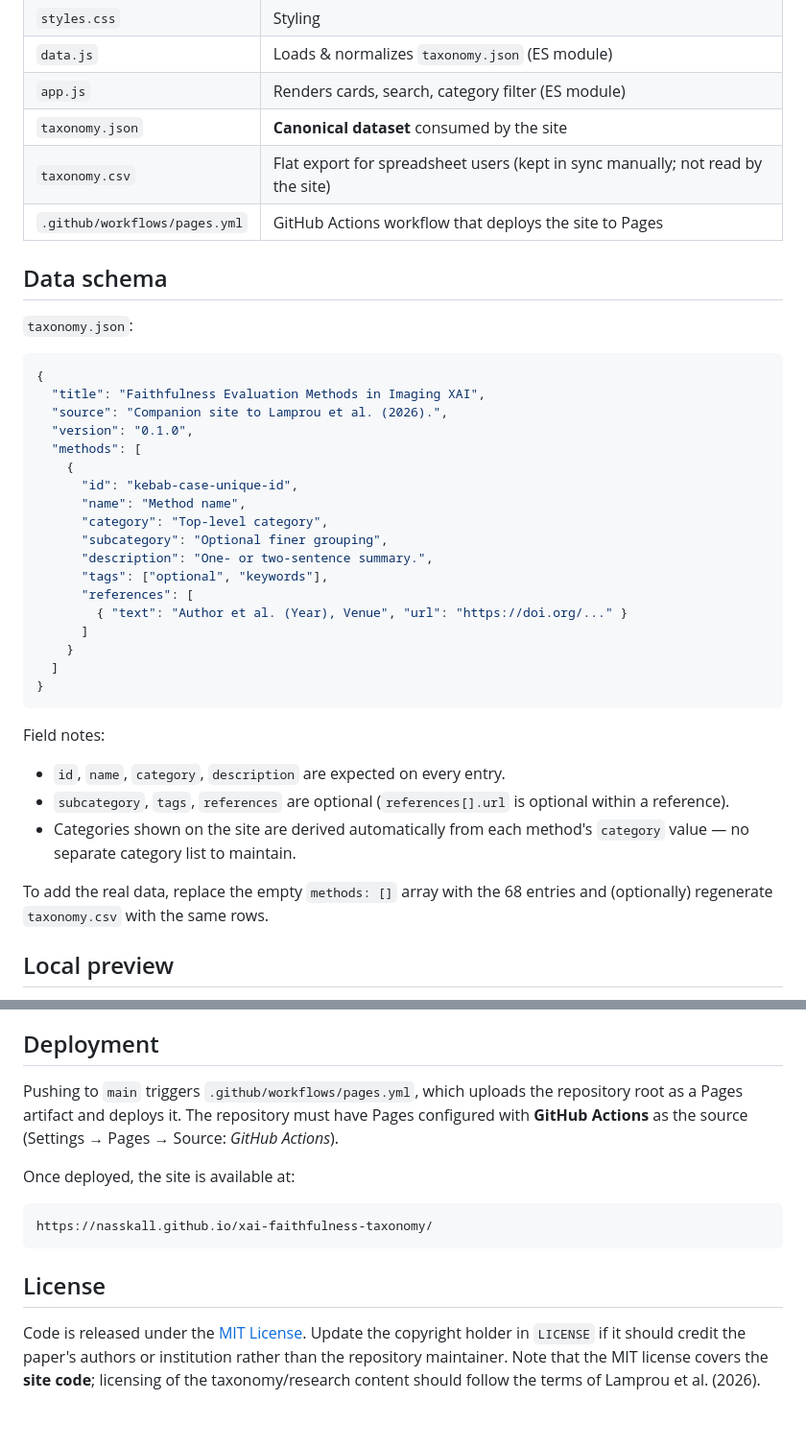
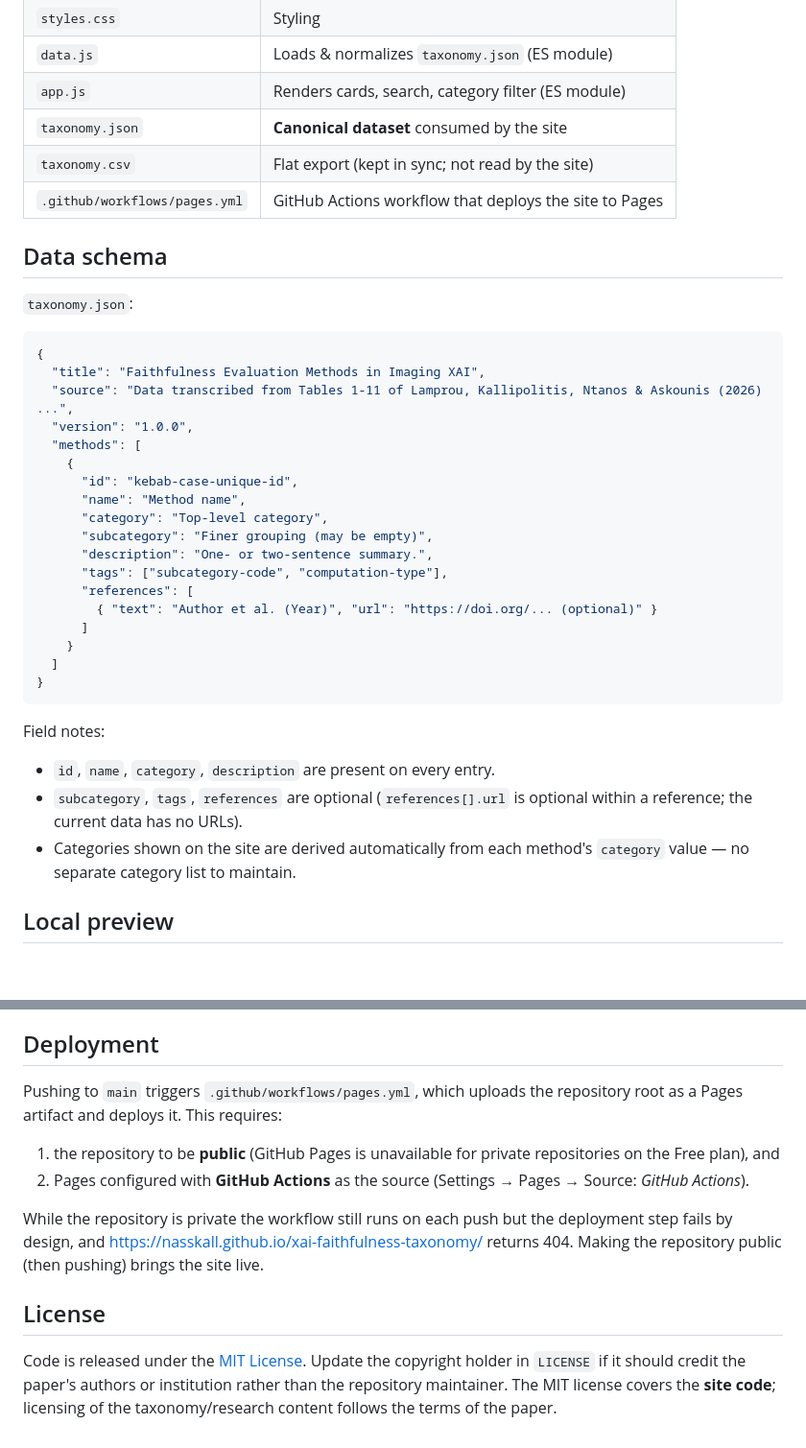
Before and after one commit to nasskall/xai-faithfulness-taxonomy, a Markdown page: README.md, 2 parts joined by grey strips. Shown at 96% size. Rendered like a GitHub page; blank space fills up the shorter version.

````diff
--- a/README.md
+++ b/README.md
@@ -21,7 +83,7 @@ Pages.
 | `data.js` | Loads & normalizes `taxonomy.json` (ES module) |
 | `app.js` | Renders cards, search, category filter (ES module) |
 | `taxonomy.json` | **Canonical dataset** consumed by the site |
-| `taxonomy.csv` | Flat export for spreadsheet users (kept in sync manually; not read by the site) |
+| `taxonomy.csv` | Flat export (kept in sync; not read by the site) |
 | `.github/workflows/pages.yml` | GitHub Actions workflow that deploys the site to Pages |
 
 ## Data schema
@@ -31,18 +93,18 @@ Pages.
 ```json
 {
   "title": "Faithfulness Evaluation Methods in Imaging XAI",
-  "source": "Companion site to Lamprou et al. (2026).",
-  "version": "0.1.0",
+  "source": "Data transcribed from Tables 1-11 of Lamprou, Kallipolitis, Ntanos & Askounis (2026) ...",
+  "version": "1.0.0",
   "methods": [
     {
       "id": "kebab-case-unique-id",
       "name": "Method name",
       "category": "Top-level category",
-      "subcategory": "Optional finer grouping",
+      "subcategory": "Finer grouping (may be empty)",
       "description": "One- or two-sentence summary.",
-      "tags": ["optional", "keywords"],
+      "tags": ["subcategory-code", "computation-type"],
       "references": [
-        { "text": "Author et al. (Year), Venue", "url": "https://doi.org/..." }
+        { "text": "Author et al. (Year)", "url": "https://doi.org/... (optional)" }
       ]
     }
   ]
@@ -51,14 +113,11 @@ Pages.
 
 Field notes:
 
-- `id`, `name`, `category`, `description` are expected on every entry.
+- `id`, `name`, `category`, `description` are present on every entry.
 - `subcategory`, `tags`, `references` are optional (`references[].url` is
-  optional within a reference).
+  optional within a reference; the current data has no URLs).
 - Categories shown on the site are derived automatically from each method's
   `category` value — no separate category list to maintain.
-
-To add the real data, replace the empty `methods: []` array with the 68
-entries and (optionally) regenerate `taxonomy.csv` with the same rows.
 
 ## Local preview
 
@@ -77,20 +136,21 @@ uses the IDE's built-in web server (HTTP) and works the same way.
 ## Deployment
 
 Pushing to `main` triggers `.github/workflows/pages.yml`, which uploads the
-repository root as a Pages artifact and deploys it. The repository must have
-Pages configured with **GitHub Actions** as the source (Settings → Pages →
-Source: *GitHub Actions*).
+repository root as a Pages artifact and deploys it. This requires:
 
-Once deployed, the site is available at:
+1. the repository to be **public** (GitHub Pages is unavailable for private
+   repositories on the Free plan), and
+2. Pages configured with **GitHub Actions** as the source (Settings → Pages →
+   Source: *GitHub Actions*).
 
-```
-https://nasskall.github.io/xai-faithfulness-taxonomy/
-```
+While the repository is private the workflow still runs on each push but the
+deployment step fails by design, and <https://nasskall.github.io/xai-faithfulness-taxonomy/>
+returns 404. Making the repository public (then pushing) brings the site live.
 
 ## License
 
 Code is released under the [MIT License](./LICENSE). Update the copyright
 holder in `LICENSE` if it should credit the paper's authors or institution
-rather than the repository maintainer. Note that the MIT license covers the
-**site code**; licensing of the taxonomy/research content should follow the
-terms of Lamprou et al. (2026).
+rather than the repository maintainer. The MIT license covers the **site
+code**; licensing of the taxonomy/research content follows the terms of the
+paper.
````
Also changed, not shown: other parts of README.md (+71 -9 lines).
